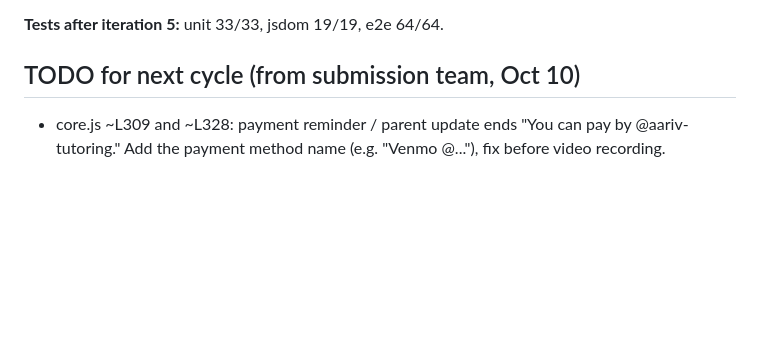
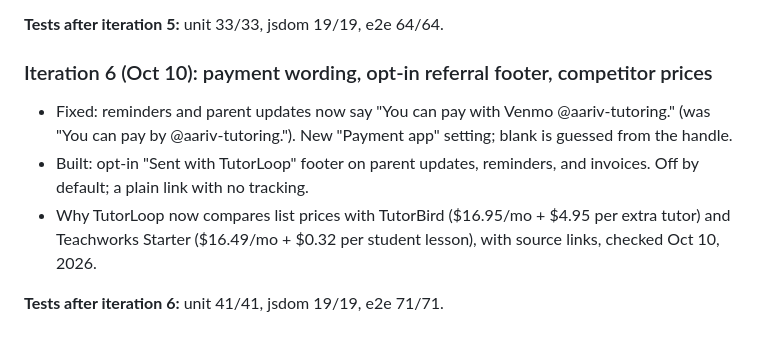
Before and after one commit to draarivpatel-ui/Tutorloop, a Markdown page: docs/REVIEW_LOG.md, the part around the change. Rendered like a GitHub page; blank space fills up the shorter version.

```diff
--- a/docs/REVIEW_LOG.md
+++ b/docs/REVIEW_LOG.md
@@ -151,5 +151,9 @@ A landing page linked from the nav and the empty-state dashboard: the problem, h
 
 **Tests after iteration 5:** unit 33/33, jsdom 19/19, e2e 64/64.
 
-## TODO for next cycle (from submission team, Oct 10)
-- core.js ~L309 and ~L328: payment reminder / parent update ends "You can pay by @aariv-tutoring." Add the payment method name (e.g. "Venmo @..."), fix before video recording.
+### Iteration 6 (Oct 10): payment wording, opt-in referral footer, competitor prices
+- Fixed: reminders and parent updates now say "You can pay with Venmo @aariv-tutoring." (was "You can pay by @aariv-tutoring."). New "Payment app" setting; blank is guessed from the handle.
+- Built: opt-in "Sent with TutorLoop" footer on parent updates, reminders, and invoices. Off by default; a plain link with no tracking.
+- Why TutorLoop now compares list prices with TutorBird ($16.95/mo + $4.95 per extra tutor) and Teachworks Starter ($16.49/mo + $0.32 per student lesson), with source links, checked Oct 10, 2026.
+
+**Tests after iteration 6:** unit 41/41, jsdom 19/19, e2e 71/71.
```
